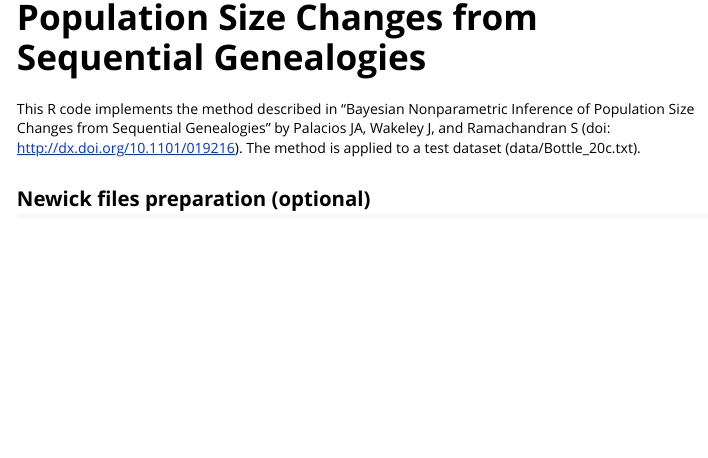
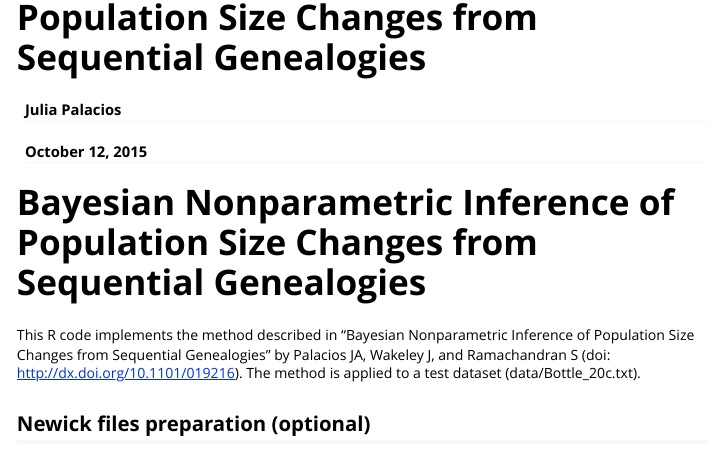
Before and after one commit to mdkarcher/phylodyn, an R Markdown document (vignettes/Phylodyn_from_local_Genealogies.Rmd): the page in a window 1100 px wide, from 60 px down. Rendered offline with R 4.5, knitr and Pandoc, with nearby package versions; some code elsewhere in the file could not run offline; long lines of code are wrapped.

Commit message:
Added header to vignette.

```diff
--- a/vignettes/Phylodyn_from_local_Genealogies.Rmd
+++ b/vignettes/Phylodyn_from_local_Genealogies.Rmd
@@ -1,3 +1,14 @@
+---
+title: "Bayesian Nonparametric Inference of Population Size Changes from Sequential Genealogies"
+author: "Julia Palacios"
+date: "October 12, 2015"
+output: rmarkdown::html_vignette
+vignette: >
+  %\VignetteIndexEntry{Regional Influenza}
+  %\VignetteEngine{knitr::rmarkdown}
+  \usepackage[utf8]{inputenc}
+---
+
 Bayesian Nonparametric Inference of Population Size Changes from Sequential Genealogies
 ==========================================================================
 
```
